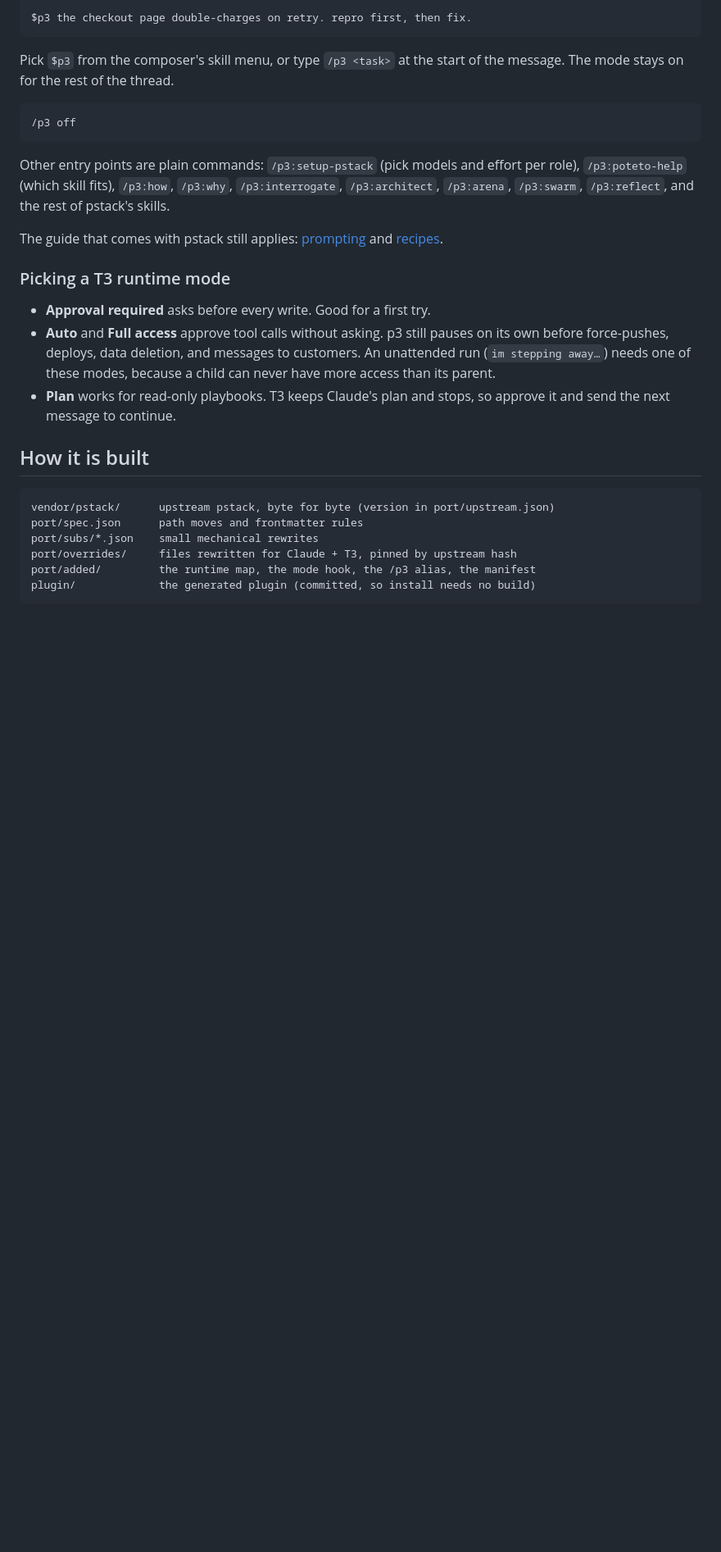
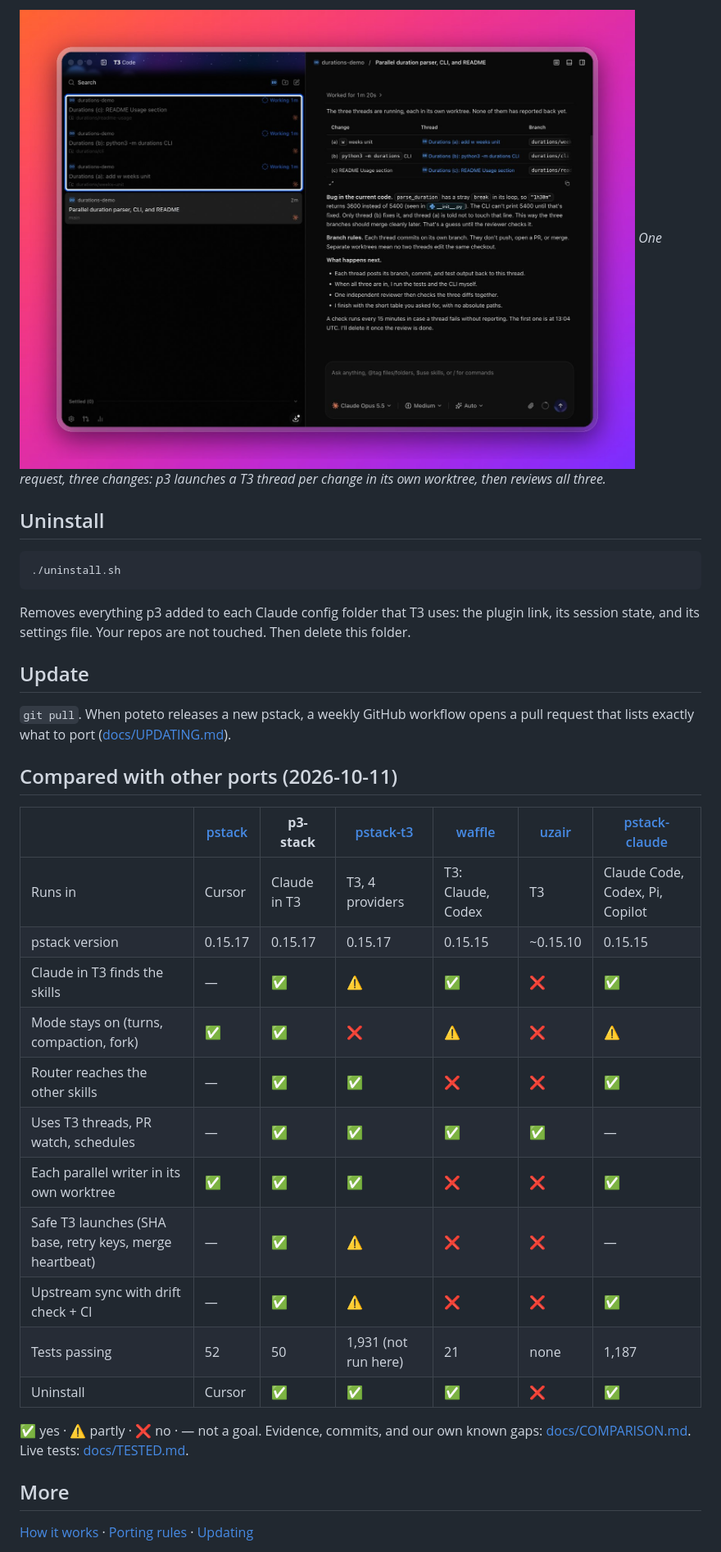
Before and after one commit to sergchil/jutsu, a Markdown page: README.md, the part around one of its changes. Shown at 82% size. Rendered like a GitHub page; pictures changed too: docs/images/threads.jpg (added); blank space fills up the shorter version.

Commit message:
Add uninstall.sh; short README with screenshots and a dated comparison; move detail to docs

````diff
--- a/README.md
+++ b/README.md
@@ -61,32 +22,38 @@ In a T3 thread with Claude:
 
-```text
-$p3 the checkout page double-charges on retry. repro first, then fix.
+![Three parallel T3 threads, one worktree each](docs/images/threads.jpg)
+*One request, three changes: p3 launches a T3 thread per change in its own worktree, then reviews all three.*
+
+## Uninstall
+
+```sh
+./uninstall.sh
 ```
 
-Pick `$p3` from the composer's skill menu, or type `/p3 <task>` at the start of the message. The mode stays on for the rest of the thread.
+Removes everything p3 added to each Claude config folder that T3 uses: the plugin link, its session state, and its settings file. Your repos are not touched. Then delete this folder.
 
-```text
-/p3 off
-```
+## Update
 
-Other entry points are plain commands: `/p3:setup-pstack` (pick models and effort per role), `/p3:poteto-help` (which skill fits), `/p3:how`, `/p3:why`, `/p3:interrogate`, `/p3:architect`, `/p3:arena`, `/p3:swarm`, `/p3:reflect`, and the rest of pstack's skills.
+`git pull`. When poteto releases a new pstack, a weekly GitHub workflow opens a pull request that lists exactly what to port ([docs/UPDATING.md](docs/UPDATING.md)).
 
-The guide that comes with pstack still applies: [prompting](plugin/skills/poteto-help/references/prompting.md) and [recipes](plugin/skills/poteto-help/references/recipes.md).
+## Compared with other ports (2026-10-11)
 
-### Picking a T3 runtime mode
+| | [pstack](https://github.com/cursor/plugins/tree/main/pstack) | **p3-stack** | [pstack-t3](https://github.com/creedants/pstack-t3) | [waffle](https://github.com/waffleflopper/p3-stack) | [uzair](https://github.com/uzairansaruzi/p3-stack) | [pstack-claude](https://github.com/michael-denyer/pstack-claude) |
+|---|---|---|---|---|---|---|
+| Runs in | Cursor | Claude in T3 | T3, 4 providers | T3: Claude, Codex | T3 | Claude Code, Codex, Pi, Copilot |
+| pstack version | 0.15.17 | 0.15.17 | 0.15.17 | 0.15.15 | ~0.15.10 | 0.15.15 |
+| Claude in T3 finds the skills | — | ✅ | ⚠️ | ✅ | ❌ | ✅ |
+| Mode stays on (turns, compaction, fork) | ✅ | ✅ | ❌ | ⚠️ | ❌ | ⚠️ |
+| Router reaches the other skills | — | ✅ | ✅ | ❌ | ❌ | ✅ |
+| Uses T3 threads, PR watch, schedules | — | ✅ | ✅ | ✅ | ✅ | — |
+| Each parallel writer in its own worktree | ✅ | ✅ | ✅ | ❌ | ❌ | ✅ |
+| Safe T3 launches (SHA base, retry keys, merge heartbeat) | — | ✅ | ⚠️ | ❌ | ❌ | — |
+| Upstream sync with drift check + CI | — | ✅ | ⚠️ | ❌ | ❌ | ✅ |
+| Tests passing | 52 | 50 | 1,931 (not run here) | 21 | none | 1,187 |
+| Uninstall | Cursor | ✅ | ✅ | ✅ | ❌ | ✅ |
 
-- **Approval required** asks before every write. Good for a first try.
-- **Auto** and **Full access** approve tool calls without asking. p3 still pauses on its own before force-pushes, deploys, data deletion, and messages to customers. An unattended run (`im stepping away…`) needs one of these modes, because a child can never have more access than its parent.
-- **Plan** works for read-only playbooks. T3 keeps Claude's plan and stops, so approve it and send the next message to continue.
+✅ yes · ⚠️ partly · ❌ no · — not a goal. Evidence, commits, and our own known gaps: [docs/COMPARISON.md](docs/COMPARISON.md). Live tests: [docs/TESTED.md](docs/TESTED.md).
 
-## How it is built
+## More
 
-```text
-vendor/pstack/      upstream pstack, byte for byte (version in port/upstream.json)
-port/spec.json      path moves and frontmatter rules
-port/subs/*.json    small mechanical rewrites
-port/overrides/     files rewritten for Claude + T3, pinned by upstream hash
-port/added/         the runtime map, the mode hook, the /p3 alias, the manifest
-plugin/             the generated plugin (committed, so install needs no build)
-```
+[How it works](docs/HOW-IT-WORKS.md) · [Porting rules](docs/PORTING.md) · [Updating](docs/UPDATING.md)
 
````
Also changed, not shown: other parts of README.md (+8 -63 lines), docs/COMPARISON.md (added, +43 -0 lines), docs/HOW-IT-WORKS.md (added, +55 -0 lines), docs/TESTED.md (added, +21 -0 lines), docs/images/picker.jpg (added), 4 other files.
